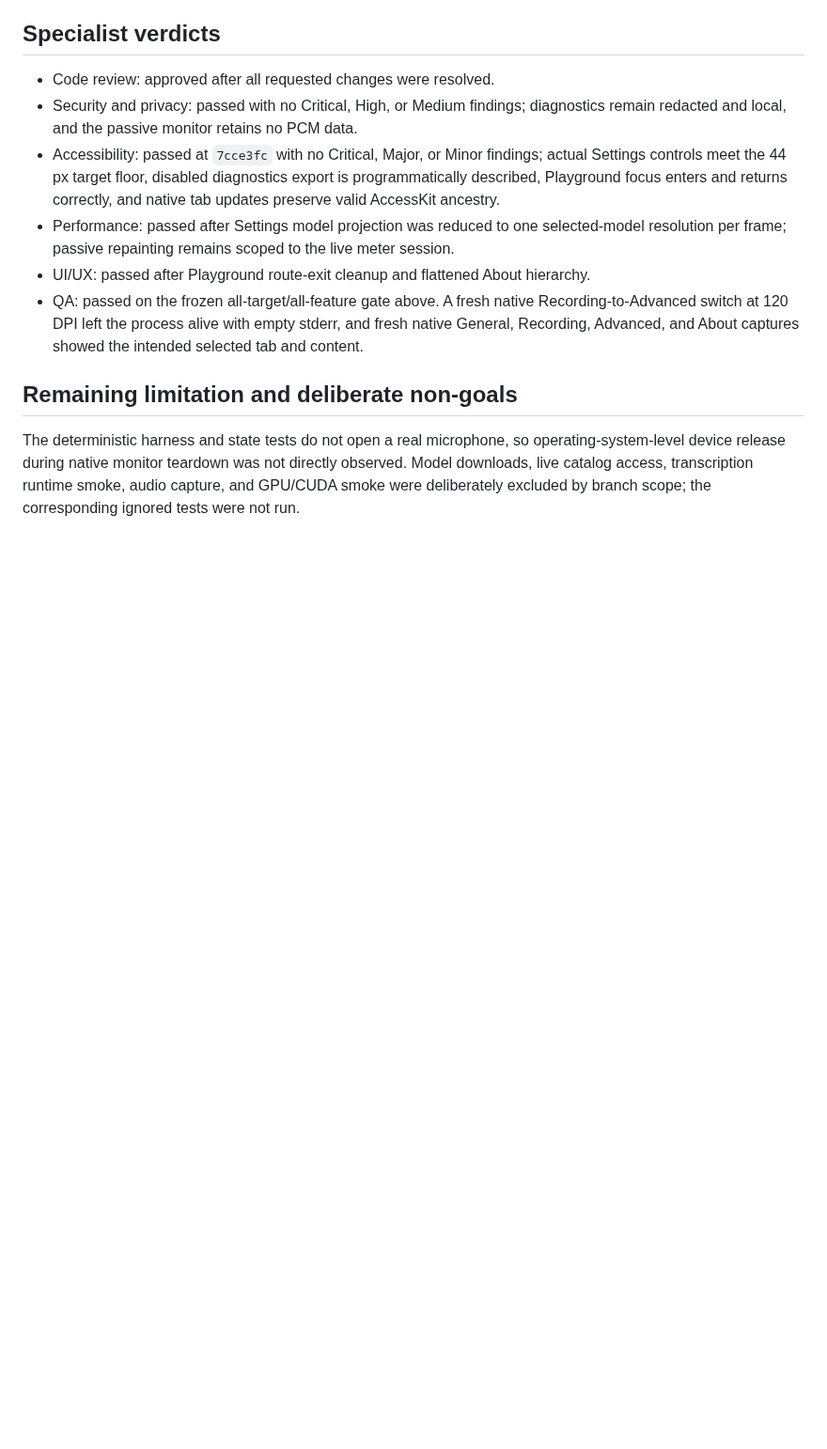
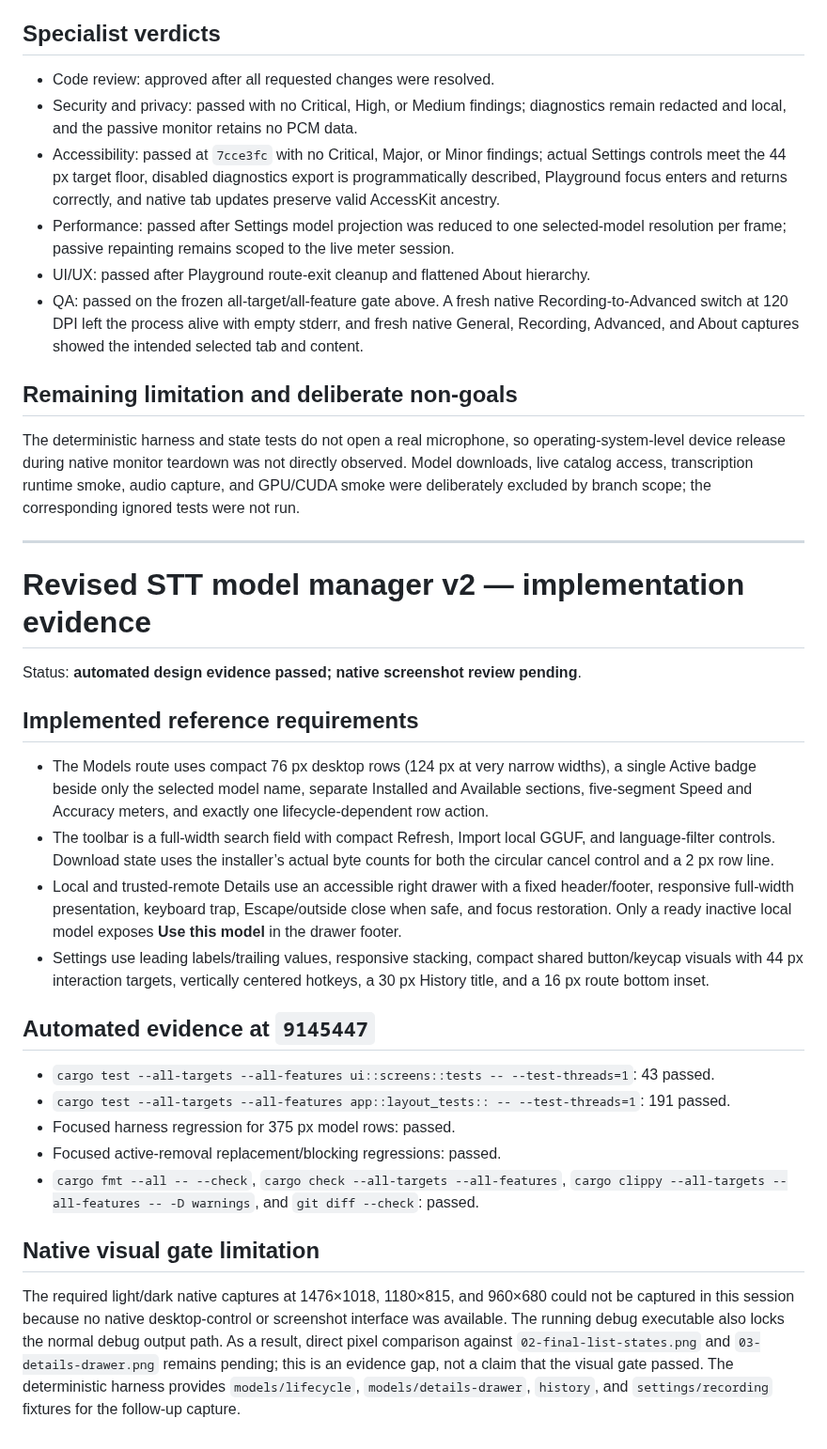
Before and after one commit to tyhuang9/scribe, a Markdown page: design-qa.md, the part around the change. Shown at 94% size. Rendered like a GitHub page; blank space fills up the shorter version.

Commit message:
Document model manager design verification

```diff
--- a/design-qa.md
+++ b/design-qa.md
@@ -54,3 +54,47 @@ Focused regression coverage includes the exact navigation/tab inventory and owne
 ## Remaining limitation and deliberate non-goals
 
 The deterministic harness and state tests do not open a real microphone, so operating-system-level device release during native monitor teardown was not directly observed. Model downloads, live catalog access, transcription runtime smoke, audio capture, and GPU/CUDA smoke were deliberately excluded by branch scope; the corresponding ignored tests were not run.
+
+---
+
+# Revised STT model manager v2 — implementation evidence
+
+Status: **automated design evidence passed; native screenshot review pending**.
+
+## Implemented reference requirements
+
+- The Models route uses compact 76 px desktop rows (124 px at very narrow
+  widths), a single Active badge beside only the selected model name, separate
+  Installed and Available sections, five-segment Speed and Accuracy meters,
+  and exactly one lifecycle-dependent row action.
+- The toolbar is a full-width search field with compact Refresh, Import local
+  GGUF, and language-filter controls. Download state uses the installer’s
+  actual byte counts for both the circular cancel control and a 2 px row line.
+- Local and trusted-remote Details use an accessible right drawer with a
+  fixed header/footer, responsive full-width presentation, keyboard trap,
+  Escape/outside close when safe, and focus restoration. Only a ready inactive
+  local model exposes **Use this model** in the drawer footer.
+- Settings use leading labels/trailing values, responsive stacking, compact
+  shared button/keycap visuals with 44 px interaction targets, vertically
+  centered hotkeys, a 30 px History title, and a 16 px route bottom inset.
+
+## Automated evidence at `9145447`
+
+- `cargo test --all-targets --all-features ui::screens::tests -- --test-threads=1`: 43 passed.
+- `cargo test --all-targets --all-features app::layout_tests:: -- --test-threads=1`: 191 passed.
+- Focused harness regression for 375 px model rows: passed.
+- Focused active-removal replacement/blocking regressions: passed.
+- `cargo fmt --all -- --check`, `cargo check --all-targets --all-features`,
+  `cargo clippy --all-targets --all-features -- -D warnings`, and `git diff
+  --check`: passed.
+
+## Native visual gate limitation
+
+The required light/dark native captures at 1476×1018, 1180×815, and 960×680
+could not be captured in this session because no native desktop-control or
+screenshot interface was available. The running debug executable also locks
+the normal debug output path. As a result, direct pixel comparison against
+`02-final-list-states.png` and `03-details-drawer.png` remains pending; this
+is an evidence gap, not a claim that the visual gate passed. The deterministic
+harness provides `models/lifecycle`, `models/details-drawer`, `history`, and
+`settings/recording` fixtures for the follow-up capture.
```
